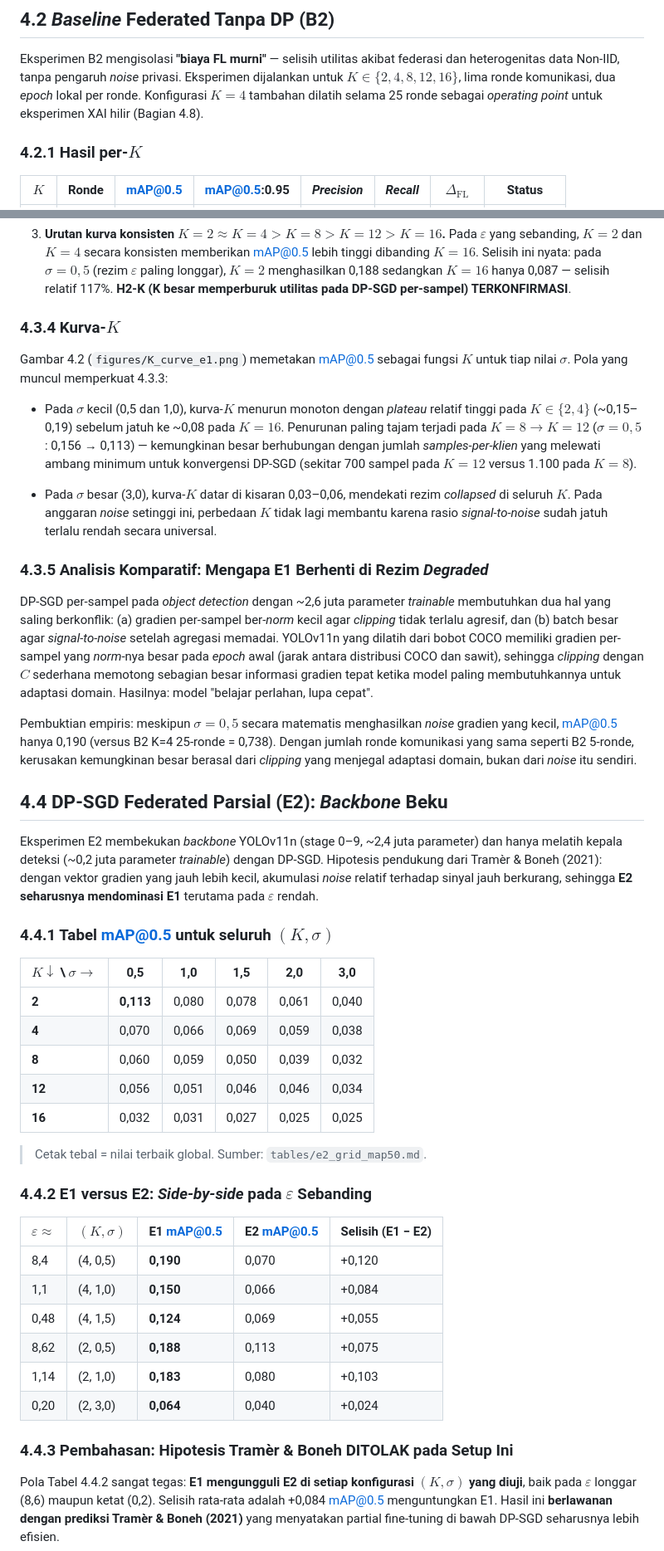
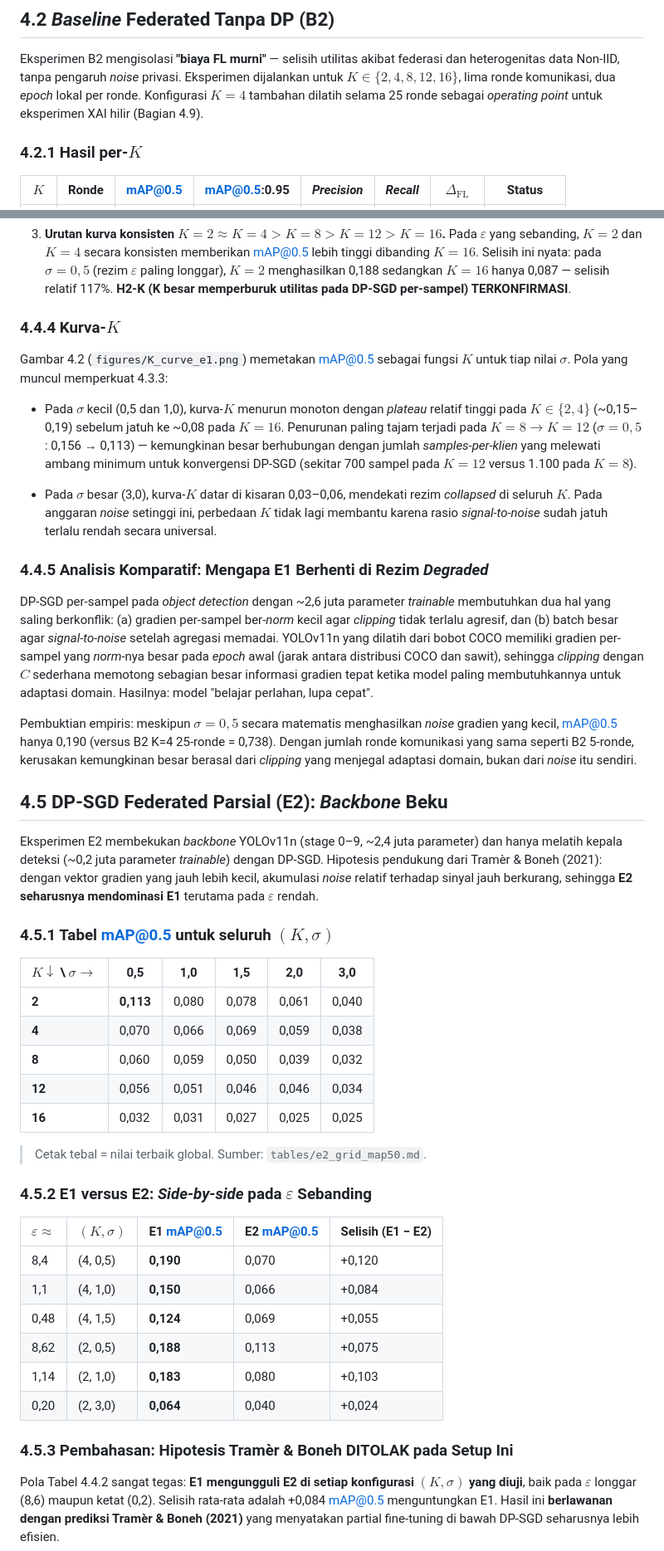
Before and after one commit to rachmadiantyy/fedx-palm, a Markdown page: thesis_rebuild/chapters/bab4_hasil.md, 2 parts joined by grey strips. Shown at 83% size. Rendered like a GitHub page.

```diff
--- a/thesis_rebuild/chapters/bab4_hasil.md
+++ b/thesis_rebuild/chapters/bab4_hasil.md
@@ -65,7 +65,7 @@ federasi dan heterogenitas data Non-IID, tanpa pengaruh *noise* privasi.
 Eksperimen dijalankan untuk $K \in \{2, 4, 8, 12, 16\}$, lima ronde
 komunikasi, dua *epoch* lokal per ronde. Konfigurasi $K = 4$ tambahan
 dilatih selama 25 ronde sebagai *operating point* untuk eksperimen XAI
-hilir (Bagian 4.8).
+hilir (Bagian 4.9).
 
 ### 4.2.1 Hasil per-$K$
 
@@ -194,7 +225,7 @@ Tiga observasi dari kurva:
    relatif 117%. **H2-K (K besar memperburuk utilitas pada DP-SGD
    per-sampel) TERKONFIRMASI**.
 
-### 4.3.4 Kurva-$K$
+### 4.4.4 Kurva-$K$
 
 Gambar 4.2 (`figures/K_curve_e1.png`) memetakan mAP@0.5 sebagai fungsi
 $K$ untuk tiap nilai $\sigma$. Pola yang muncul memperkuat 4.3.3:
@@ -212,7 +243,7 @@ $K$ untuk tiap nilai $\sigma$. Pola yang muncul memperkuat 4.3.3:
   setinggi ini, perbedaan $K$ tidak lagi membantu karena rasio
   *signal-to-noise* sudah jatuh terlalu rendah secara universal.
 
-### 4.3.5 Analisis Komparatif: Mengapa E1 Berhenti di Rezim *Degraded*
+### 4.4.5 Analisis Komparatif: Mengapa E1 Berhenti di Rezim *Degraded*
 
 DP-SGD per-sampel pada *object detection* dengan ~2,6 juta parameter
 *trainable* membutuhkan dua hal yang saling berkonflik: (a) gradien
@@ -230,7 +261,7 @@ B2 K=4 25-ronde = 0,738). Dengan jumlah ronde komunikasi yang sama
 seperti B2 5-ronde, kerusakan kemungkinan besar berasal dari
 *clipping* yang menjegal adaptasi domain, bukan dari *noise* itu sendiri.
 
-## 4.4 DP-SGD Federated Parsial (E2): *Backbone* Beku
+## 4.5 DP-SGD Federated Parsial (E2): *Backbone* Beku
 
 Eksperimen E2 membekukan *backbone* YOLOv11n (stage 0–9, ~2,4 juta
 parameter) dan hanya melatih kepala deteksi (~0,2 juta parameter
@@ -239,7 +270,7 @@ parameter) dan hanya melatih kepala deteksi (~0,2 juta parameter
 relatif terhadap sinyal jauh berkurang, sehingga **E2 seharusnya
 mendominasi E1** terutama pada $\varepsilon$ rendah.
 
-### 4.4.1 Tabel mAP@0.5 untuk seluruh $(K, \sigma)$
+### 4.5.1 Tabel mAP@0.5 untuk seluruh $(K, \sigma)$
 
 | $K \downarrow$ \ $\sigma \rightarrow$ | 0,5 | 1,0 | 1,5 | 2,0 | 3,0 |
 |---|---|---|---|---|---|
@@ -251,7 +282,7 @@ mendominasi E1** terutama pada $\varepsilon$ rendah.
 
 > Cetak tebal = nilai terbaik global. Sumber: `tables/e2_grid_map50.md`.
 
-### 4.4.2 E1 versus E2: *Side-by-side* pada $\varepsilon$ Sebanding
+### 4.5.2 E1 versus E2: *Side-by-side* pada $\varepsilon$ Sebanding
 
 | $\varepsilon \approx$ | $(K, \sigma)$ | E1 mAP@0.5 | E2 mAP@0.5 | Selisih (E1 − E2) |
 |---|---|---|---|---|
@@ -262,7 +293,7 @@ mendominasi E1** terutama pada $\varepsilon$ rendah.
 | 1,14  | (2, 1,0)  | **0,183** | 0,080 | +0,103 |
 | 0,20  | (2, 3,0)  | **0,064** | 0,040 | +0,024 |
 
-### 4.4.3 Pembahasan: Hipotesis Tramèr & Boneh DITOLAK pada Setup Ini
+### 4.5.3 Pembahasan: Hipotesis Tramèr & Boneh DITOLAK pada Setup Ini
 
 Pola Tabel 4.4.2 sangat tegas: **E1 mengungguli E2 di setiap konfigurasi
 $(K, \sigma)$ yang diuji**, baik pada $\varepsilon$ longgar (8,6)
```
Also changed, not shown: other parts of thesis_rebuild/chapters/bab4_hasil.md (+57 -26 lines).
